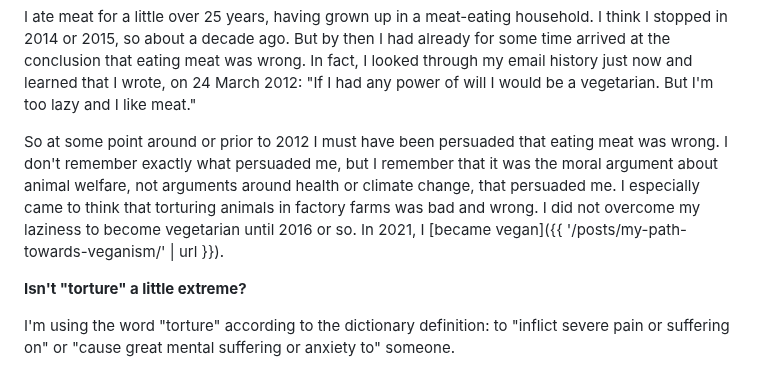
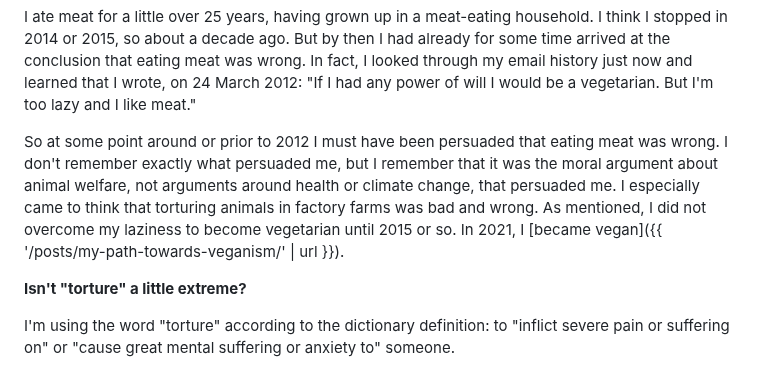
Before and after one commit to erwald/blog, a Markdown page: posts/not-a-meat-eater-faq.md, the part around the change. Rendered like a GitHub page.

Commit message:
Fix minor inconsistency

```diff
--- a/posts/not-a-meat-eater-faq.md
+++ b/posts/not-a-meat-eater-faq.md
@@ -71,7 +71,7 @@ I stopped eating meat for the reasons I just outlined.
 
 I ate meat for a little over 25 years, having grown up in a meat-eating household. I think I stopped in 2014 or 2015, so about a decade ago. But by then I had already for some time arrived at the conclusion that eating meat was wrong. In fact, I looked through my email history just now and learned that I wrote, on 24 March 2012: "If I had any power of will I would be a vegetarian. But I'm too lazy and I like meat."
 
-So at some point around or prior to 2012 I must have been persuaded that eating meat was wrong. I don't remember exactly what persuaded me, but I remember that it was the moral argument about animal welfare, not arguments around health or climate change, that persuaded me. I especially came to think that torturing animals in factory farms was bad and wrong. I did not overcome my laziness to become vegetarian until 2016 or so. In 2021, I [became vegan]({{ '/posts/my-path-towards-veganism/' | url }}).
+So at some point around or prior to 2012 I must have been persuaded that eating meat was wrong. I don't remember exactly what persuaded me, but I remember that it was the moral argument about animal welfare, not arguments around health or climate change, that persuaded me. I especially came to think that torturing animals in factory farms was bad and wrong. As mentioned, I did not overcome my laziness to become vegetarian until 2015 or so. In 2021, I [became vegan]({{ '/posts/my-path-towards-veganism/' | url }}).
 
 **Isn't "torture" a little extreme?**
 
```
